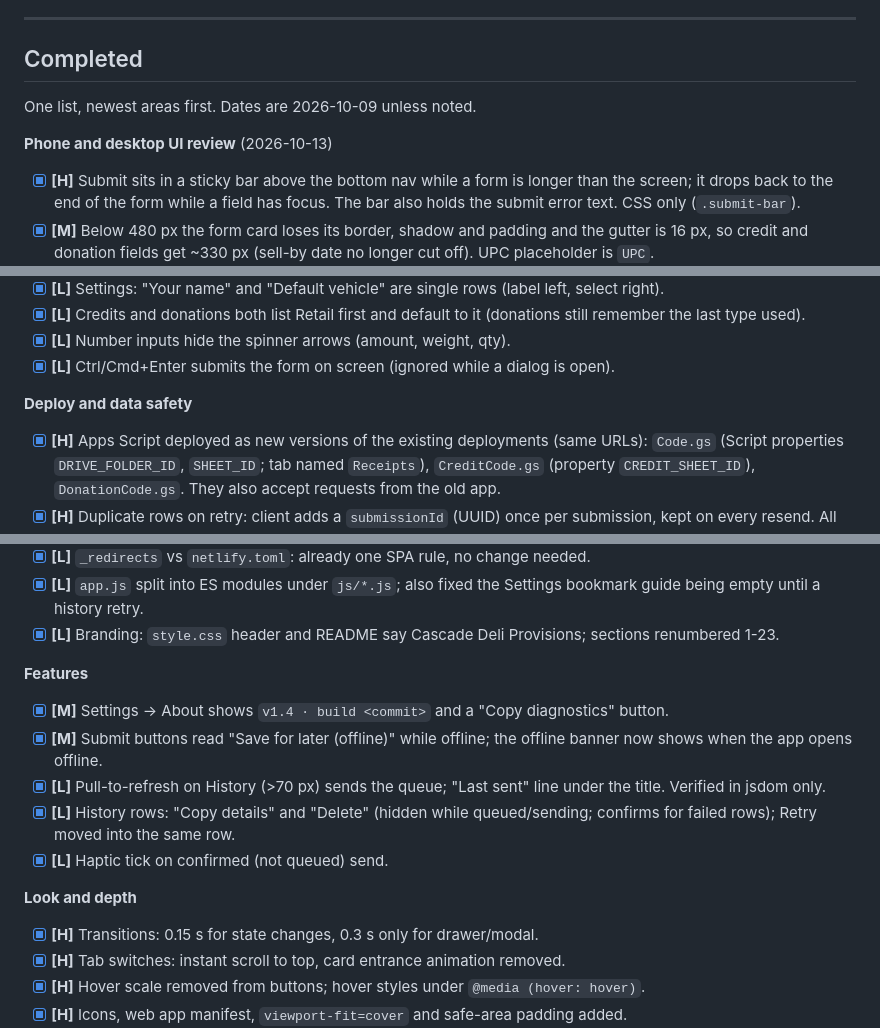
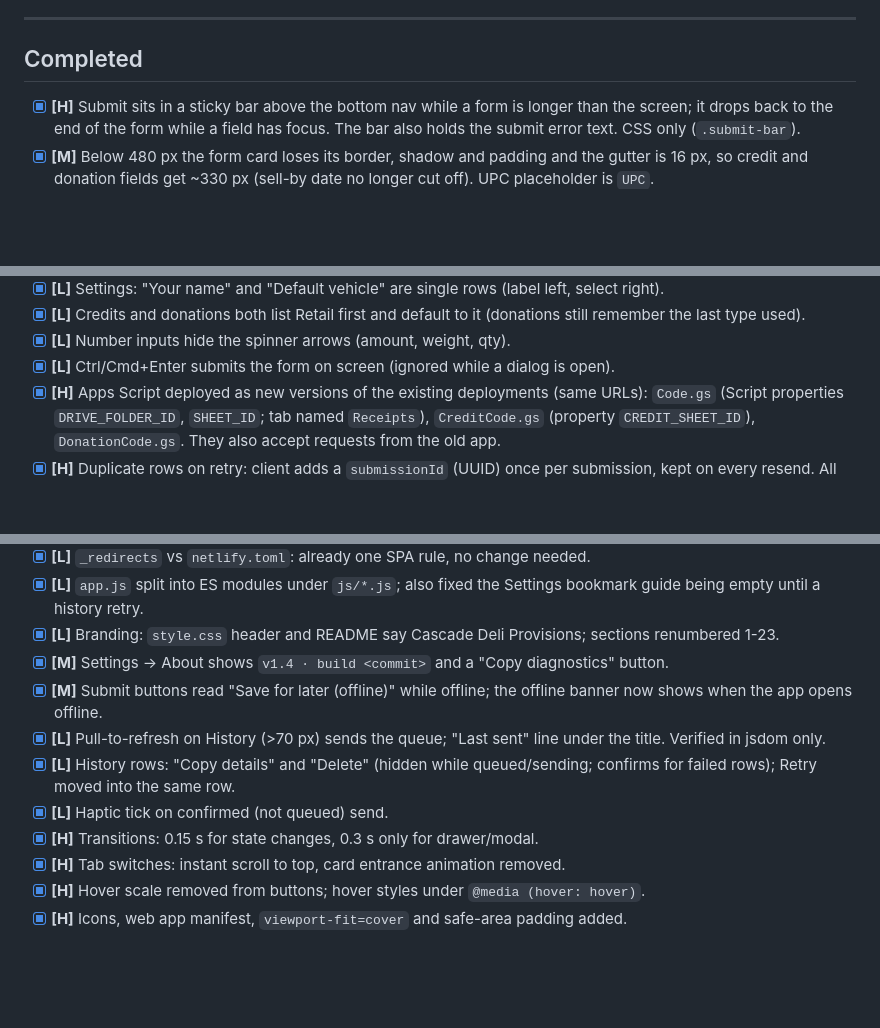
Before and after one commit to SyreeseOfficial/RouteCommand, a Markdown page: FINDINGS.md, 3 parts joined by grey strips. Drawn GitHub-style; blank space fills up the shorter version.

Commit message:
docs: flatten Completed list in FINDINGS
Co-Authored-By: Claude Sonnet 5.5 <noreply@anthropic.com>

```diff
--- a/FINDINGS.md
+++ b/FINDINGS.md
@@ -54,9 +54,6 @@ Parked on purpose; revisit later.
 ---
 
 ## Completed
-One list, newest areas first. Dates are 2026-10-09 unless noted.
-
-**Phone and desktop UI review** (2026-10-13)
 - [x] **[H]** Submit sits in a sticky bar above the bottom nav while a form is longer than the screen; it drops back to the end of the form while a field has focus. The bar also holds the submit error text. CSS only (`.submit-bar`).
 - [x] **[M]** Below 480 px the form card loses its border, shadow and padding and the gutter is 16 px, so credit and donation fields get ~330 px (sell-by date no longer cut off). UPC placeholder is `UPC`.
 - [x] **[M]** Phones hide the page subtitle (History keeps its "last 15" line) and the header margin is 1 rem. Credits' recipient moved into the Store label ("Store · sent to Ian", phones only).
@@ -71,8 +68,6 @@ One list, newest areas first. Dates are 2026-10-09 unless noted.
 - [x] **[L]** Credits and donations both list Retail first and default to it (donations still remember the last type used).
 - [x] **[L]** Number inputs hide the spinner arrows (amount, weight, qty).
 - [x] **[L]** Ctrl/Cmd+Enter submits the form on screen (ignored while a dialog is open).
-
-**Deploy and data safety**
 - [x] **[H]** Apps Script deployed as new versions of the existing deployments (same URLs): `Code.gs` (Script properties `DRIVE_FOLDER_ID`, `SHEET_ID`; tab named `Receipts`), `CreditCode.gs` (property `CREDIT_SHEET_ID`), `DonationCode.gs`. They also accept requests from the old app.
 - [x] **[H]** Duplicate rows on retry: client adds a `submissionId` (UUID) once per submission, kept on every resend. All three scripts keep it in a hidden `Submission ID` column, check the newest 2000 rows under the lock before saving the photo, and answer a repeat with success + `duplicate:true`. Tested against the real `.gs` files with a fake spreadsheet.
 - [x] **[H]** Rows marked `sending` no longer flip to `failed` on next load. An interrupted send stays in the outbox, is queued again and resent with the same `submissionId`, so the row ends `saved`.
@@ -94,15 +89,11 @@ One list, newest areas first. Dates are 2026-10-09 unless noted.
 - [x] **[L]** `_redirects` vs `netlify.toml`: already one SPA rule, no change needed.
 - [x] **[L]** `app.js` split into ES modules under `js/*.js`; also fixed the Settings bookmark guide being empty until a history retry.
 - [x] **[L]** Branding: `style.css` header and README say Cascade Deli Provisions; sections renumbered 1-23.
-
-**Features**
 - [x] **[M]** Settings → About shows `v1.4 · build <commit>` and a "Copy diagnostics" button.
 - [x] **[M]** Submit buttons read "Save for later (offline)" while offline; the offline banner now shows when the app opens offline.
 - [x] **[L]** Pull-to-refresh on History (>70 px) sends the queue; "Last sent" line under the title. Verified in jsdom only.
 - [x] **[L]** History rows: "Copy details" and "Delete" (hidden while queued/sending; confirms for failed rows); Retry moved into the same row.
 - [x] **[L]** Haptic tick on confirmed (not queued) send.
-
-**Look and depth**
 - [x] **[H]** Transitions: 0.15 s for state changes, 0.3 s only for drawer/modal.
 - [x] **[H]** Tab switches: instant scroll to top, card entrance animation removed.
 - [x] **[H]** Hover scale removed from buttons; hover styles under `@media (hover: hover)`.
```
Also changed, not shown: other parts of FINDINGS.md (+0 -4 lines).
